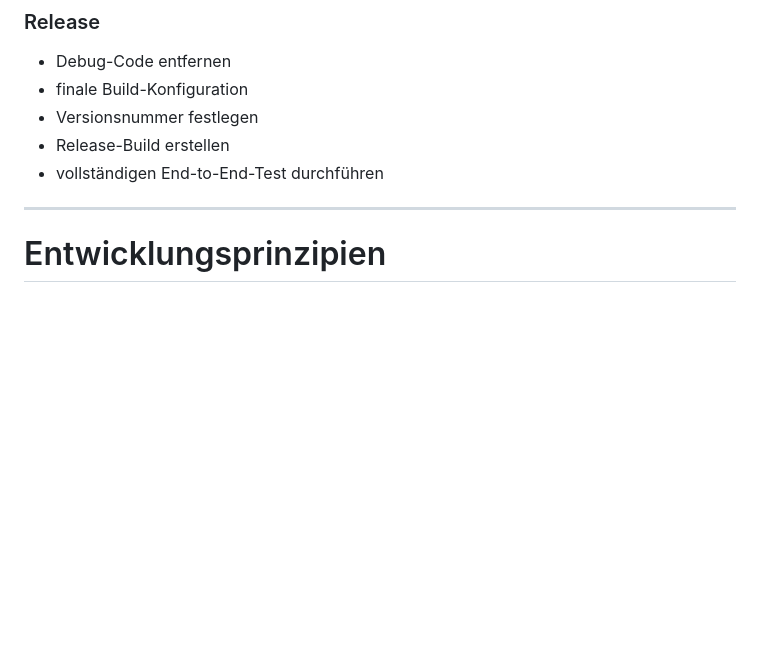
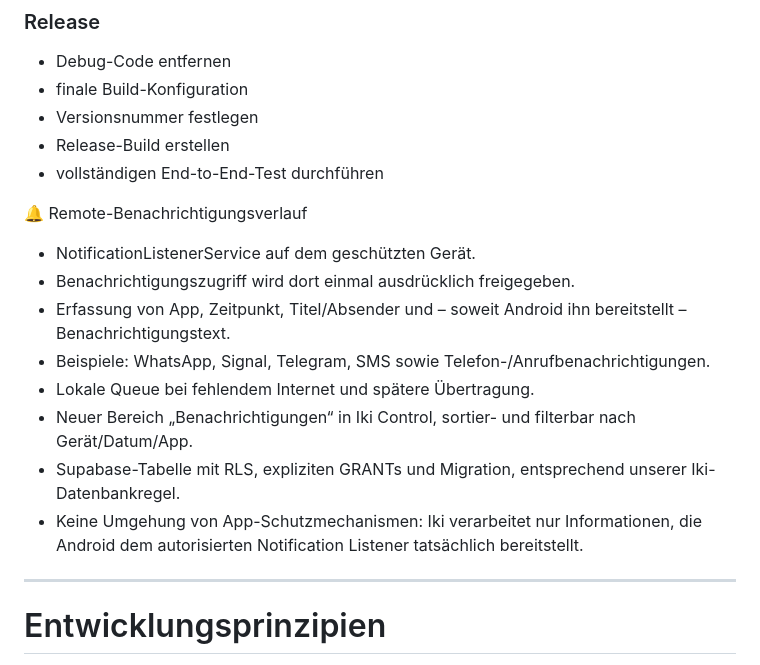
Before and after one commit to Papa-Ikarus/Iki-Anti-Theft-Tool, a Markdown page: Meine Priorität für Iki.md, the part around the change. Rendered like a GitHub page; blank space fills up the shorter version.

Commit message:
docs(roadmap): Remote-Benachrichtigungsverlauf einplanen

```diff
--- a/Meine Priorität für Iki.md
+++ b/Meine Priorität für Iki.md
@@ -425,6 +425,18 @@ Vor einer stabilen Release-Version:
 * Release-Build erstellen
 * vollständigen End-to-End-Test durchführen
 
+🔔 Remote-Benachrichtigungsverlauf
+
+- NotificationListenerService auf dem geschützten Gerät.
+- Benachrichtigungszugriff wird dort einmal ausdrücklich freigegeben.
+- Erfassung von App, Zeitpunkt, Titel/Absender und – soweit Android ihn bereitstellt – Benachrichtigungstext.
+- Beispiele: WhatsApp, Signal, Telegram, SMS sowie Telefon-/Anrufbenachrichtigungen.
+- Lokale Queue bei fehlendem Internet und spätere Übertragung.
+- Neuer Bereich „Benachrichtigungen“ in Iki Control, sortier- und filterbar nach Gerät/Datum/App.
+- Supabase-Tabelle mit RLS, expliziten GRANTs und Migration, entsprechend unserer Iki-Datenbankregel.
+- Keine Umgehung von App-Schutzmechanismen: Iki verarbeitet nur Informationen, die Android dem autorisierten Notification Listener tatsächlich bereitstellt.
+
+
 ---
 
 # Entwicklungsprinzipien
```
